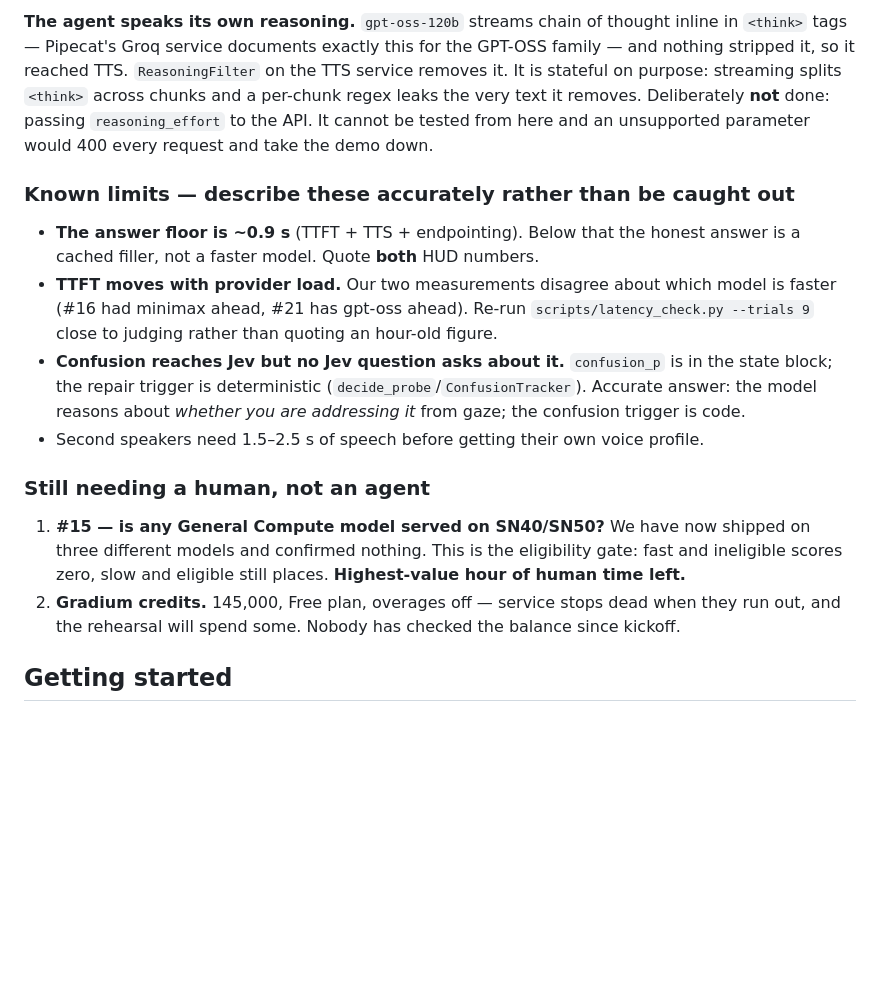
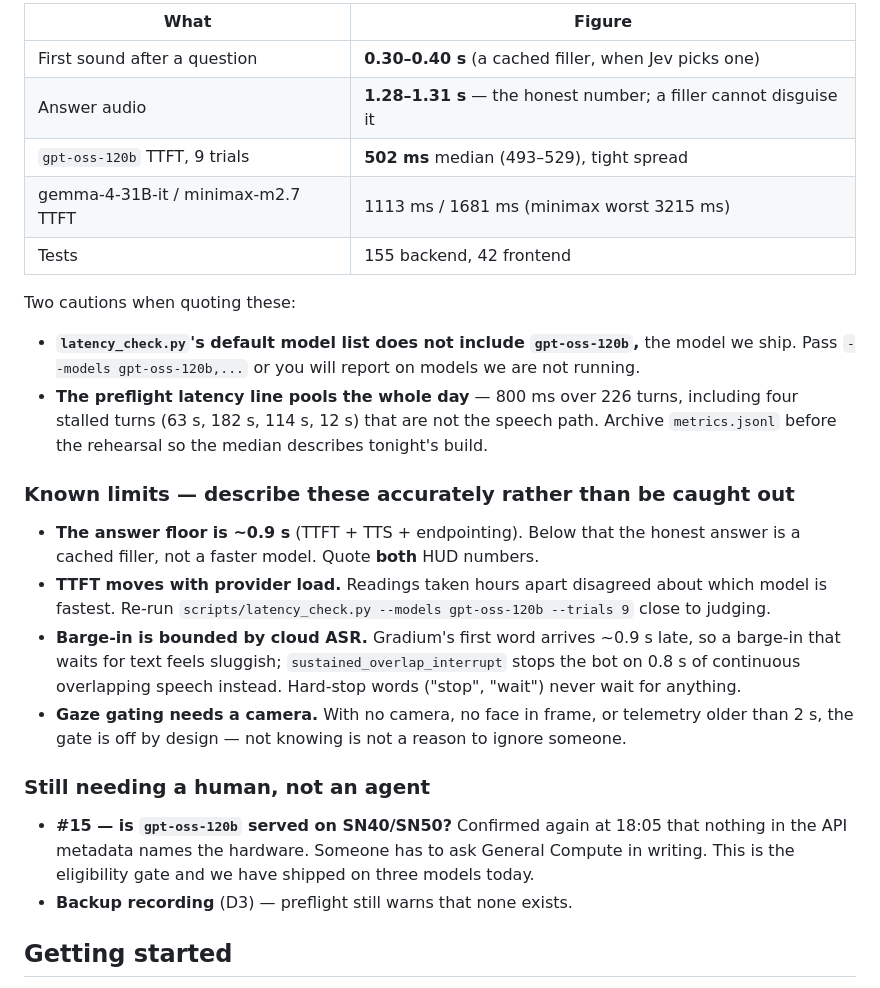
Before and after one commit to LamaSu/voice-ai-hackathon, a Markdown page: COORDINATION.md, the part around one of its changes. GitHub-like rendering; blank space fills up the shorter version.

```diff
--- a/COORDINATION.md
+++ b/COORDINATION.md
@@ -80,30 +54,38 @@ unverified and is now the biggest risk to the prize.**
 
-**The agent speaks its own reasoning.** `gpt-oss-120b` streams chain of thought inline in `<think>`
-tags — Pipecat's Groq service documents exactly this for the GPT-OSS family — and nothing stripped
-it, so it reached TTS. `ReasoningFilter` on the TTS service removes it. It is stateful on purpose:
-streaming splits `<think>` across chunks and a per-chunk regex leaks the very text it removes.
-Deliberately **not** done: passing `reasoning_effort` to the API. It cannot be tested from here and
-an unsupported parameter would 400 every request and take the demo down.
+| What | Figure |
+| --- | --- |
+| First sound after a question | **0.30–0.40 s** (a cached filler, when Jev picks one) |
+| Answer audio | **1.28–1.31 s** — the honest number; a filler cannot disguise it |
+| `gpt-oss-120b` TTFT, 9 trials | **502 ms** median (493–529), tight spread |
+| gemma-4-31B-it / minimax-m2.7 TTFT | 1113 ms / 1681 ms (minimax worst 3215 ms) |
+| Tests | 155 backend, 42 frontend |
+
+Two cautions when quoting these:
+
+- **`latency_check.py`'s default model list does not include `gpt-oss-120b`,** the model we ship.
+  Pass `--models gpt-oss-120b,...` or you will report on models we are not running.
+- **The preflight latency line pools the whole day** — 800 ms over 226 turns, including four stalled
+  turns (63 s, 182 s, 114 s, 12 s) that are not the speech path. Archive `metrics.jsonl` before the
+  rehearsal so the median describes tonight's build.
 
 ### Known limits — describe these accurately rather than be caught out
 
 - **The answer floor is ~0.9 s** (TTFT + TTS + endpointing). Below that the honest answer is a
   cached filler, not a faster model. Quote **both** HUD numbers.
-- **TTFT moves with provider load.** Our two measurements disagree about which model is faster
-  (#16 had minimax ahead, #21 has gpt-oss ahead). Re-run `scripts/latency_check.py --trials 9`
-  close to judging rather than quoting an hour-old figure.
-- **Confusion reaches Jev but no Jev question asks about it.** `confusion_p` is in the state block;
-  the repair trigger is deterministic (`decide_probe`/`ConfusionTracker`). Accurate answer: the
-  model reasons about *whether you are addressing it* from gaze; the confusion trigger is code.
-- Second speakers need 1.5–2.5 s of speech before getting their own voice profile.
+- **TTFT moves with provider load.** Readings taken hours apart disagreed about which model is
+  fastest. Re-run `scripts/latency_check.py --models gpt-oss-120b --trials 9` close to judging.
+- **Barge-in is bounded by cloud ASR.** Gradium's first word arrives ~0.9 s late, so a barge-in that
+  waits for text feels sluggish; `sustained_overlap_interrupt` stops the bot on 0.8 s of continuous
+  overlapping speech instead. Hard-stop words ("stop", "wait") never wait for anything.
+- **Gaze gating needs a camera.** With no camera, no face in frame, or telemetry older than 2 s, the
+  gate is off by design — not knowing is not a reason to ignore someone.
 
 ### Still needing a human, not an agent
 
-1. **#15 — is any General Compute model served on SN40/SN50?** We have now shipped on three
-   different models and confirmed nothing. This is the eligibility gate: fast and ineligible scores
-   zero, slow and eligible still places. **Highest-value hour of human time left.**
-2. **Gradium credits.** 145,000, Free plan, overages off — service stops dead when they run out, and
-   the rehearsal will spend some. Nobody has checked the balance since kickoff.
+- **#15 — is `gpt-oss-120b` served on SN40/SN50?** Confirmed again at 18:05 that nothing in the API
+  metadata names the hardware. Someone has to ask General Compute in writing. This is the
+  eligibility gate and we have shipped on three models today.
+- **Backup recording** (D3) — preflight still warns that none exists.
 
 ## Getting started
 
```
Also changed, not shown: other parts of COORDINATION.md (+30 -52 lines).
